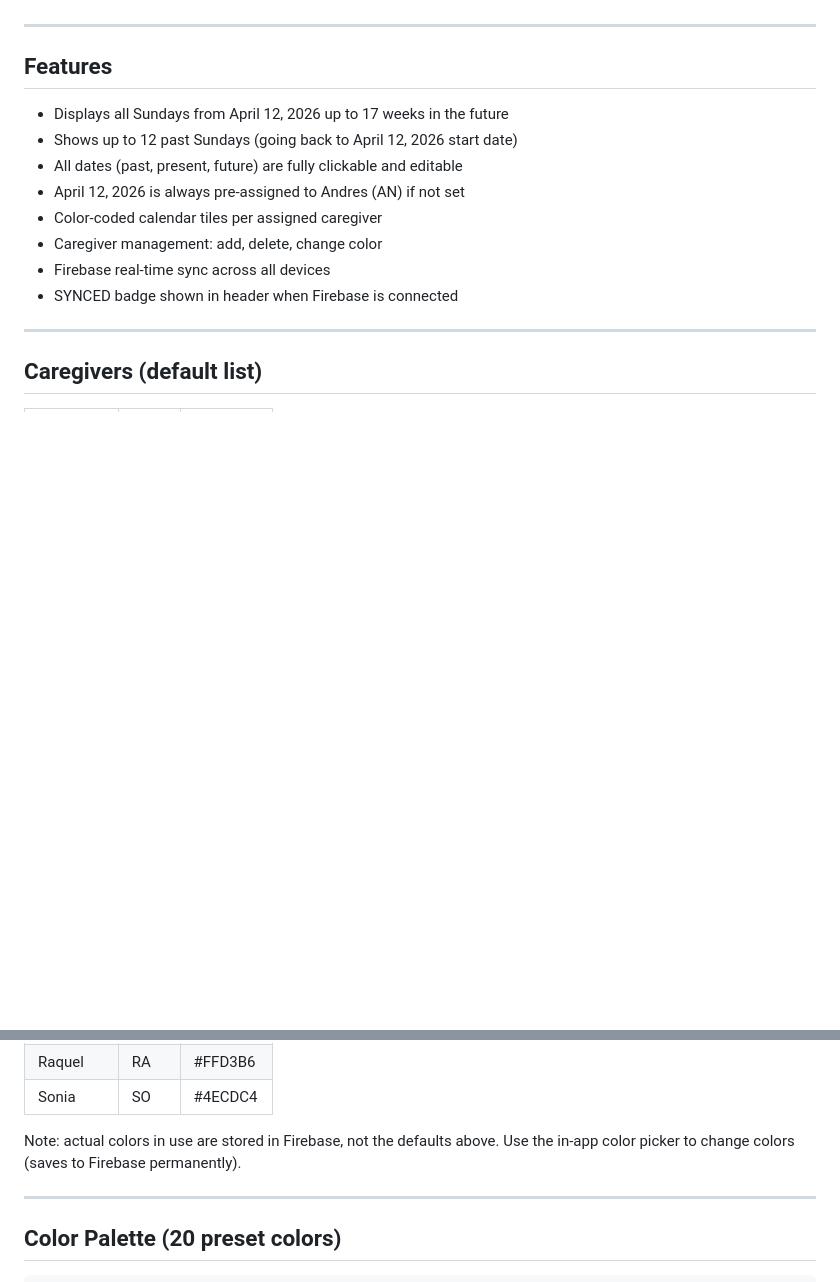
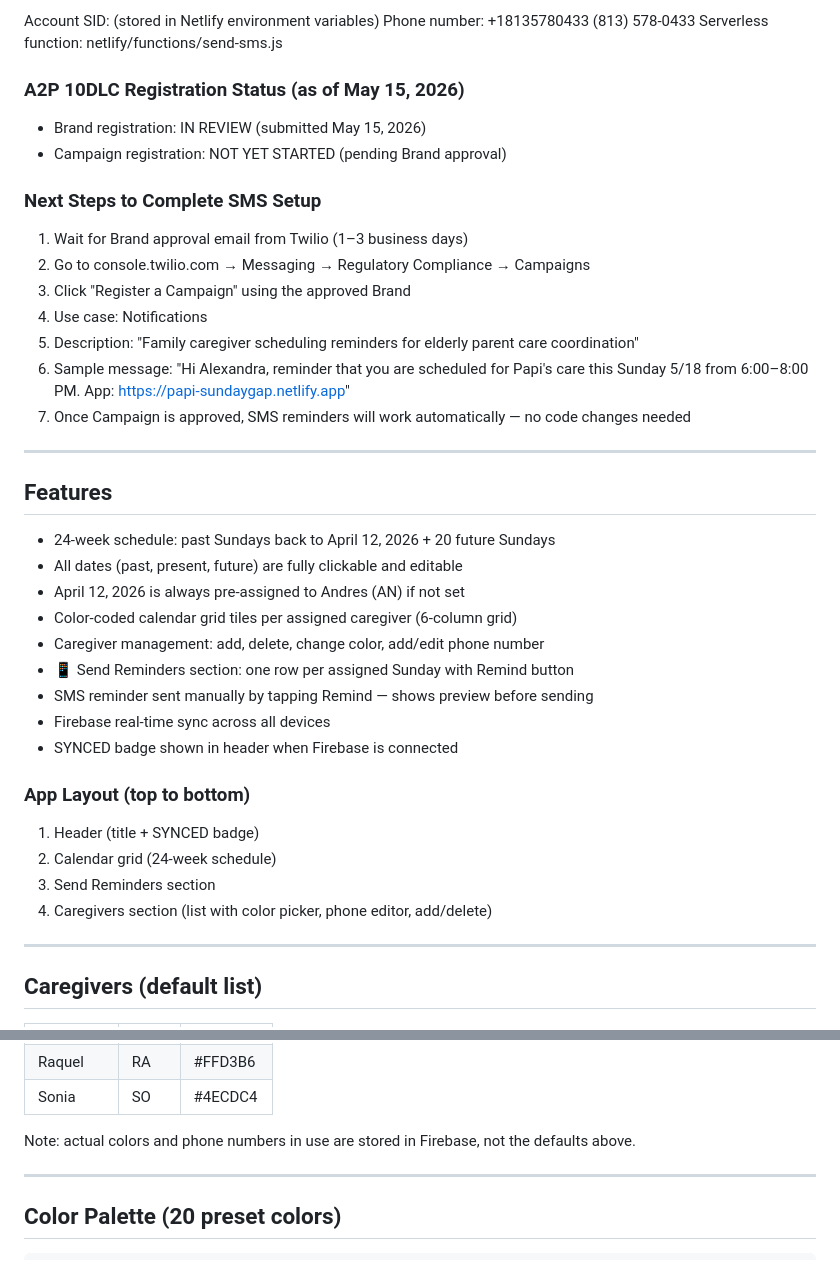
Before and after one commit to andresslack/papi-sundaygap-calendar, a Markdown page: HANDOFF.md, 2 parts joined by grey strips. Rendered like a GitHub page; blank space fills up the shorter version.

```diff
--- a/HANDOFF.md
+++ b/HANDOFF.md
@@ -58,15 +82,40 @@ OR the color is changed via the in-app color picker (which saves directly to Fir
+Account SID: (stored in Netlify environment variables)
+Phone number: +18135780433 (813) 578-0433
+Serverless function: netlify/functions/send-sms.js
+
+### A2P 10DLC Registration Status (as of May 15, 2026)
+- Brand registration: IN REVIEW (submitted May 15, 2026)
+- Campaign registration: NOT YET STARTED (pending Brand approval)
+
+### Next Steps to Complete SMS Setup
+1. Wait for Brand approval email from Twilio (1–3 business days)
+2. Go to console.twilio.com → Messaging → Regulatory Compliance → Campaigns
+3. Click "Register a Campaign" using the approved Brand
+4. Use case: Notifications
+5. Description: "Family caregiver scheduling reminders for elderly parent care coordination"
+6. Sample message: "Hi Alexandra, reminder that you are scheduled for Papi's care
+   this Sunday 5/18 from 6:00–8:00 PM. App: https://papi-sundaygap.netlify.app"
+7. Once Campaign is approved, SMS reminders will work automatically — no code changes needed
+
 ---
 
 ## Features
 
-- Displays all Sundays from April 12, 2026 up to 17 weeks in the future
-- Shows up to 12 past Sundays (going back to April 12, 2026 start date)
+- 24-week schedule: past Sundays back to April 12, 2026 + 20 future Sundays
 - All dates (past, present, future) are fully clickable and editable
 - April 12, 2026 is always pre-assigned to Andres (AN) if not set
-- Color-coded calendar tiles per assigned caregiver
-- Caregiver management: add, delete, change color
+- Color-coded calendar grid tiles per assigned caregiver (6-column grid)
+- Caregiver management: add, delete, change color, add/edit phone number
+- 📱 Send Reminders section: one row per assigned Sunday with Remind button
+- SMS reminder sent manually by tapping Remind — shows preview before sending
 - Firebase real-time sync across all devices
 - SYNCED badge shown in header when Firebase is connected
+
+### App Layout (top to bottom)
+1. Header (title + SYNCED badge)
+2. Calendar grid (24-week schedule)
+3. Send Reminders section
+4. Caregivers section (list with color picker, phone editor, add/delete)
 
 ---
 
@@ -84,8 +133,7 @@ OR the color is changed via the in-app color picker (which saves directly to Fir
 | Raquel    | RA   | #FFD3B6 |
 | Sonia     | SO   | #4ECDC4 |
 
-Note: actual colors in use are stored in Firebase, not the defaults above.
-Use the in-app color picker to change colors (saves to Firebase permanently).
+Note: actual colors and phone numbers in use are stored in Firebase, not the defaults above.
 
 ---
 
```
Also changed, not shown: other parts of HANDOFF.md (+73 -11 lines).
